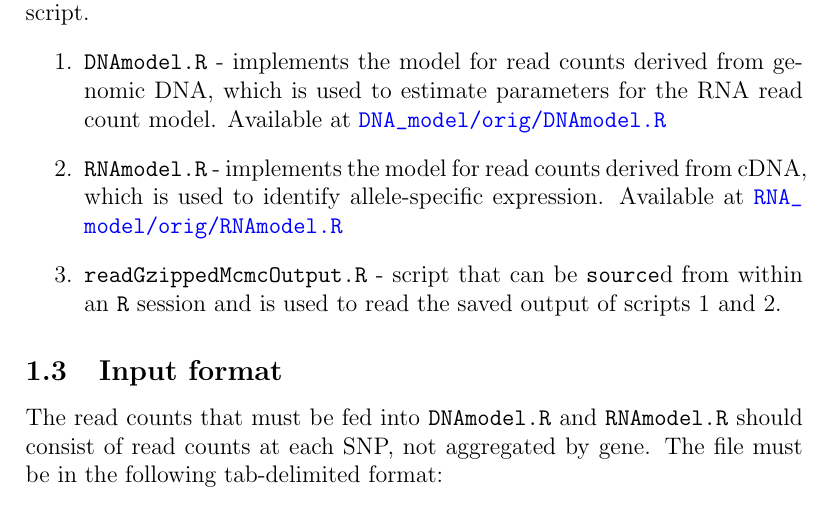
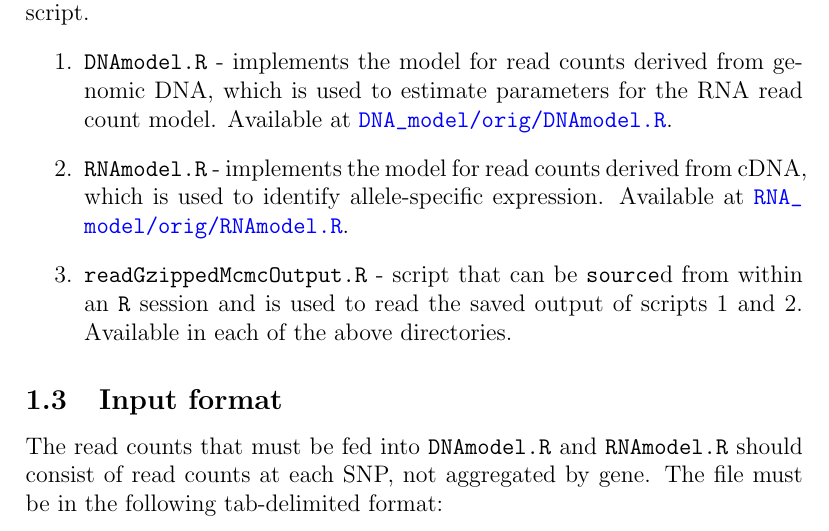
Before and after one commit to daskelly/ase, a LaTeX document (tutorial.tex): part of page 1 of 7, cut so that both start at the same text. Compiled offline with pdfLaTeX.

Commit message:
add links to files

```diff
--- a/tutorial.tex
+++ b/tutorial.tex
@@ -26,13 +26,13 @@ For the analysis you will need two main {\tt R} scripts and one ``accessory''
 \begin{enumerate}
 \item {\tt DNAmodel.R} - implements the model for read counts derived from
 genomic DNA, which is used to estimate parameters for the RNA read count model.
-Available at \href{https://github.com/daskelly/ase/DNA\_model/orig/DNAmodel.R}{\nolinkurl{DNA\_model/orig/DNAmodel.R}}
+Available at \href{https://github.com/daskelly/ase/DNA\_model/orig/DNAmodel.R}{\nolinkurl{DNA\_model/orig/DNAmodel.R}}.
 \item {\tt RNAmodel.R} - implements the model for read counts derived from
 cDNA, which is used to identify allele-specific expression.
-Available at \href{https://github.com/daskelly/ase/RNA\_model/orig/RNAmodel.R}{\nolinkurl{RNA\_model/orig/RNAmodel.R}}
+Available at \href{https://github.com/daskelly/ase/RNA\_model/orig/RNAmodel.R}{\nolinkurl{RNA\_model/orig/RNAmodel.R}}.
 \item {\tt readGzippedMcmcOutput.R} - script that can be {\tt source}d
 from within an {\tt R} session and is used to read the saved output of
-scripts 1 and 2.
+scripts 1 and 2. Available in each of the above directories.
 \end{enumerate}
 
 \subsection{Input format}
```
